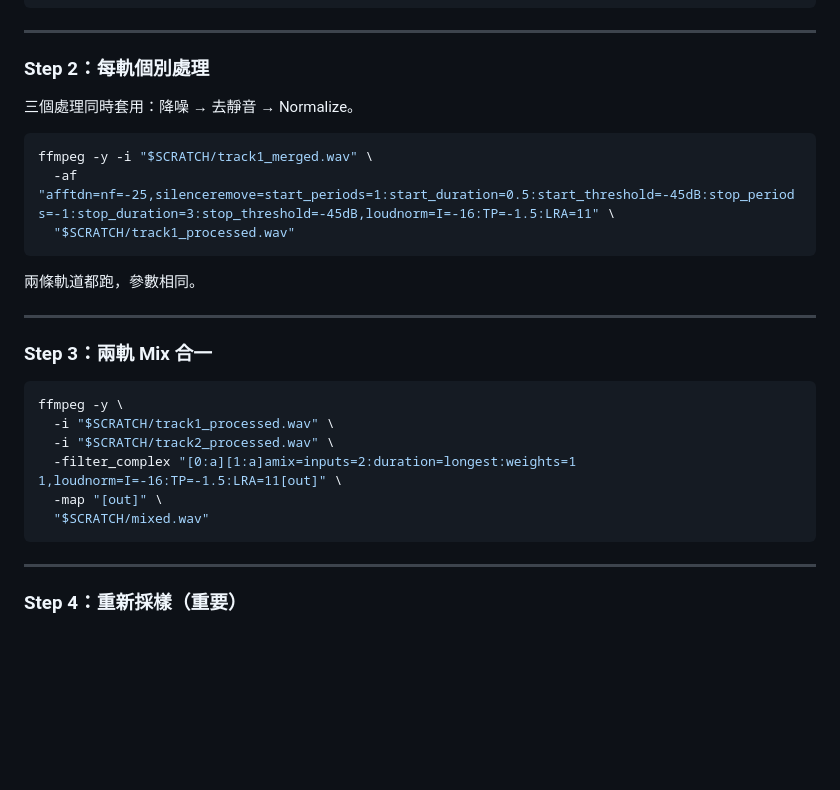
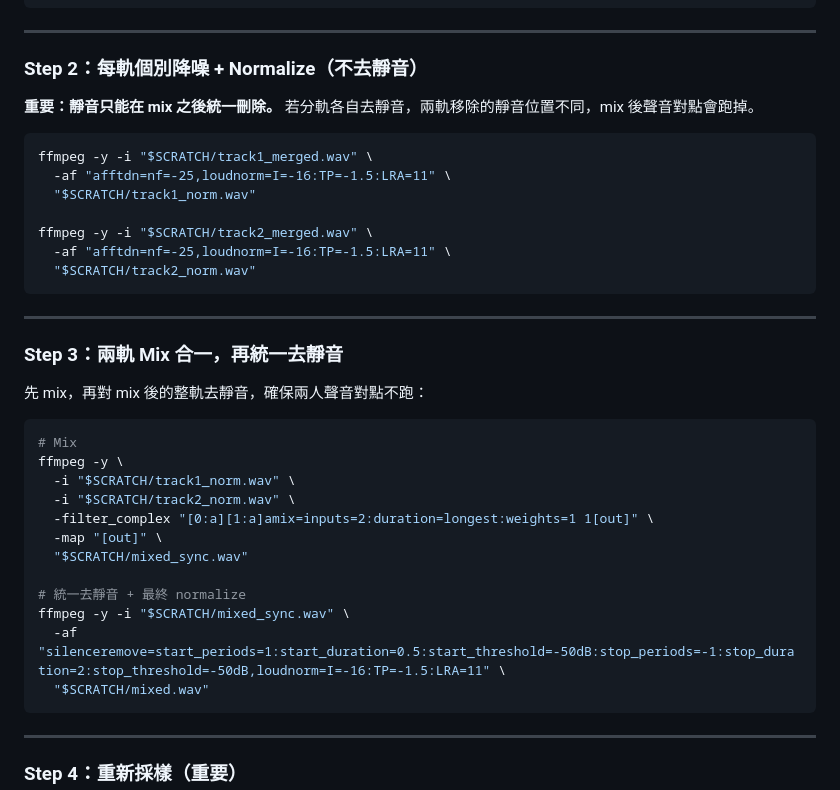
Before and after one commit to CharlesWang1221/claude-code-setup, a Markdown page: skills/podcast-audio-edit/SKILL.md, the part around the change. Drawn GitHub-style; blank space fills up the shorter version.

Commit message:
fix podcast-audio-edit skill：先 mix 再去靜音
分軌各自去靜音會導致兩軌對點跑掉，正確流程改為先降噪+normalize，mix 後再統一去靜音。

Co-Authored-By: Claude Sonnet 4.6 <noreply@anthropic.com>

````diff
--- a/skills/podcast-audio-edit/SKILL.md
+++ b/skills/podcast-audio-edit/SKILL.md
@@ -58,28 +58,38 @@ ffmpeg -y -f concat -safe 0 -i "$SCRATCH/track2_list.txt" -c copy "$SCRATCH/trac
 
 ---
 
-### Step 2：每軌個別處理
+### Step 2：每軌個別降噪 + Normalize（不去靜音）
 
-三個處理同時套用：降噪 → 去靜音 → Normalize。
+**重要：靜音只能在 mix 之後統一刪除。** 若分軌各自去靜音，兩軌移除的靜音位置不同，mix 後聲音對點會跑掉。
 
 ```bash
 ffmpeg -y -i "$SCRATCH/track1_merged.wav" \
-  -af "afftdn=nf=-25,silenceremove=start_periods=1:start_duration=0.5:start_threshold=-45dB:stop_periods=-1:stop_duration=3:stop_threshold=-45dB,loudnorm=I=-16:TP=-1.5:LRA=11" \
-  "$SCRATCH/track1_processed.wav"
+  -af "afftdn=nf=-25,loudnorm=I=-16:TP=-1.5:LRA=11" \
+  "$SCRATCH/track1_norm.wav"
+
+ffmpeg -y -i "$SCRATCH/track2_merged.wav" \
+  -af "afftdn=nf=-25,loudnorm=I=-16:TP=-1.5:LRA=11" \
+  "$SCRATCH/track2_norm.wav"
 ```
-
-兩條軌道都跑，參數相同。
 
 ---
 
-### Step 3：兩軌 Mix 合一
+### Step 3：兩軌 Mix 合一，再統一去靜音
+
+先 mix，再對 mix 後的整軌去靜音，確保兩人聲音對點不跑：
 
 ```bash
+# Mix
 ffmpeg -y \
-  -i "$SCRATCH/track1_processed.wav" \
-  -i "$SCRATCH/track2_processed.wav" \
-  -filter_complex "[0:a][1:a]amix=inputs=2:duration=longest:weights=1 1,loudnorm=I=-16:TP=-1.5:LRA=11[out]" \
+  -i "$SCRATCH/track1_norm.wav" \
+  -i "$SCRATCH/track2_norm.wav" \
+  -filter_complex "[0:a][1:a]amix=inputs=2:duration=longest:weights=1 1[out]" \
   -map "[out]" \
+  "$SCRATCH/mixed_sync.wav"
+
+# 統一去靜音 + 最終 normalize
+ffmpeg -y -i "$SCRATCH/mixed_sync.wav" \
+  -af "silenceremove=start_periods=1:start_duration=0.5:start_threshold=-50dB:stop_periods=-1:stop_duration=2:stop_threshold=-50dB,loudnorm=I=-16:TP=-1.5:LRA=11" \
   "$SCRATCH/mixed.wav"
 ```
 
````
